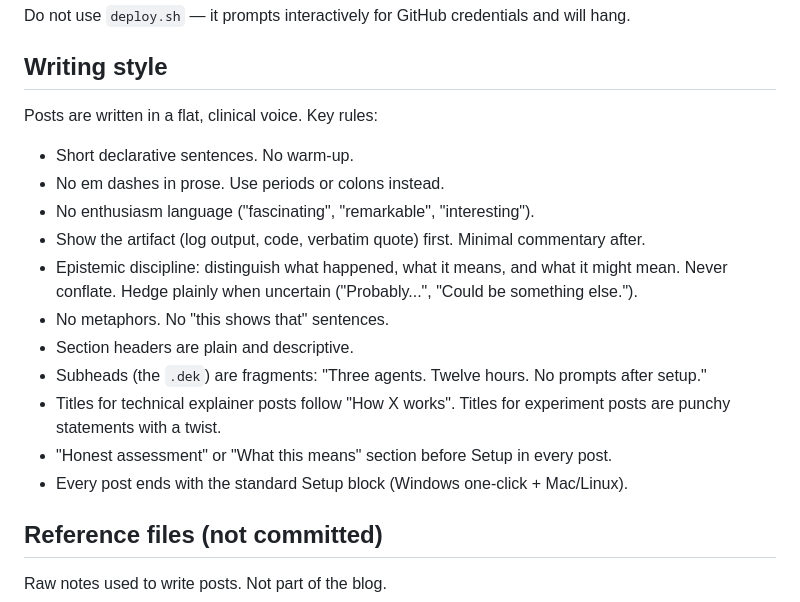
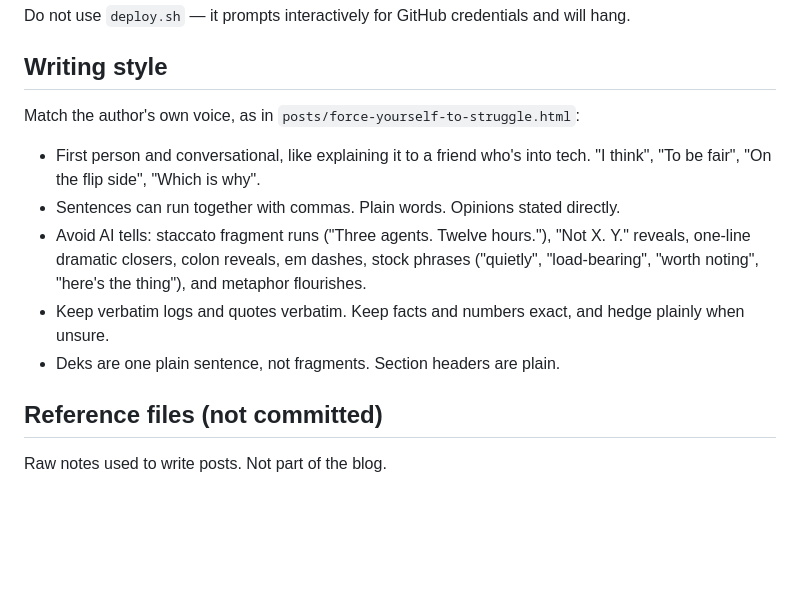
Before and after one commit to ninjahawk/blog, a Markdown page: CLAUDE.md, the part around the change. Drawn GitHub-style; blank space fills up the shorter version.

Commit message:
Update writing style guide to the author's own voice

```diff
--- a/CLAUDE.md
+++ b/CLAUDE.md
@@ -96,19 +96,13 @@ Do not use `deploy.sh` — it prompts interactively for GitHub credentials and w
 
 ## Writing style
 
-Posts are written in a flat, clinical voice. Key rules:
+Match the author's own voice, as in `posts/force-yourself-to-struggle.html`:
 
-- Short declarative sentences. No warm-up.
-- No em dashes in prose. Use periods or colons instead.
-- No enthusiasm language ("fascinating", "remarkable", "interesting").
-- Show the artifact (log output, code, verbatim quote) first. Minimal commentary after.
-- Epistemic discipline: distinguish what happened, what it means, and what it might mean. Never conflate. Hedge plainly when uncertain ("Probably...", "Could be something else.").
-- No metaphors. No "this shows that" sentences.
-- Section headers are plain and descriptive.
-- Subheads (the `.dek`) are fragments: "Three agents. Twelve hours. No prompts after setup."
-- Titles for technical explainer posts follow "How X works". Titles for experiment posts are punchy statements with a twist.
-- "Honest assessment" or "What this means" section before Setup in every post.
-- Every post ends with the standard Setup block (Windows one-click + Mac/Linux).
+- First person and conversational, like explaining it to a friend who's into tech. "I think", "To be fair", "On the flip side", "Which is why".
+- Sentences can run together with commas. Plain words. Opinions stated directly.
+- Avoid AI tells: staccato fragment runs ("Three agents. Twelve hours."), "Not X. Y." reveals, one-line dramatic closers, colon reveals, em dashes, stock phrases ("quietly", "load-bearing", "worth noting", "here's the thing"), and metaphor flourishes.
+- Keep verbatim logs and quotes verbatim. Keep facts and numbers exact, and hedge plainly when unsure.
+- Deks are one plain sentence, not fragments. Section headers are plain.
 
 ## Reference files (not committed)
 
```
